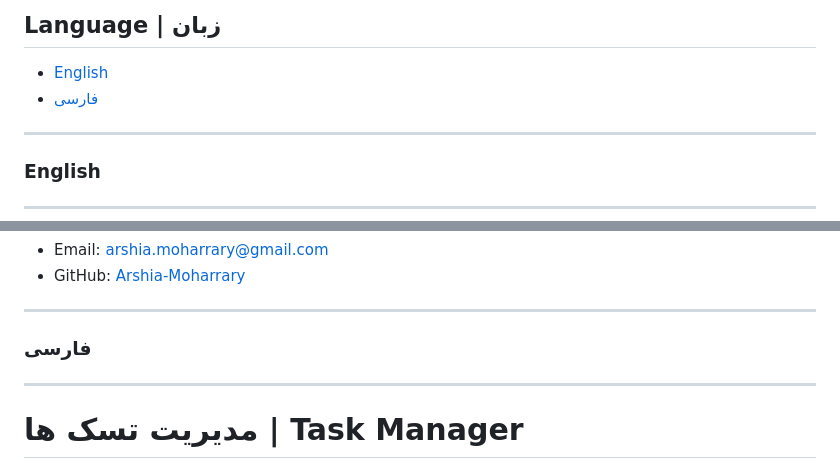
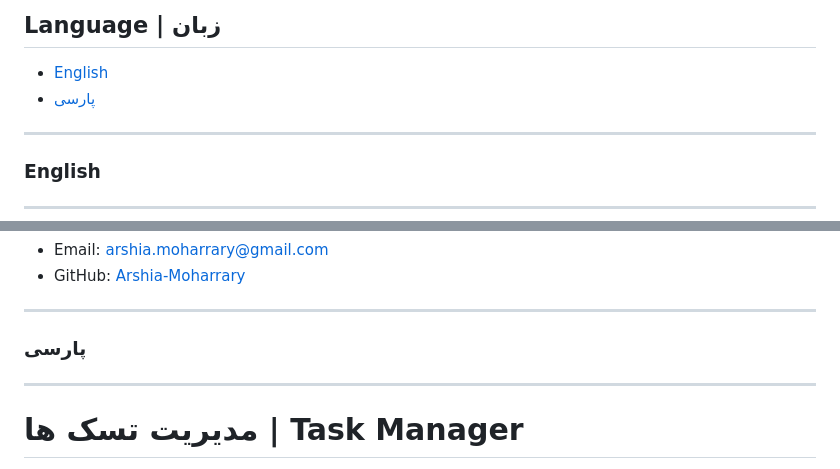
Before and after one commit to Arshia-Moharrary/ArshiaToDo, a Markdown page: README.md, 2 parts joined by grey strips. GitHub-like rendering.

```diff
--- a/README.md
+++ b/README.md
@@ -1,6 +1,6 @@
 ## Language | زبان
 - [English](#english)
-- [فارسی](#فارسی)
+- [پارسی](#پارسی)
 
 ---
 ### English
@@ -70,7 +70,7 @@ For any questions or suggestions, you can contact me at:
 - GitHub: [Arshia-Moharrary](https://github.com/Arshia-Moharrary)
 
 ---
-### فارسی
+### پارسی
 ---
 
 # مدیریت تسک ها | Task Manager
```
